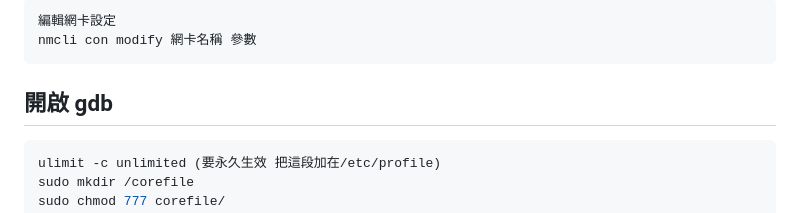
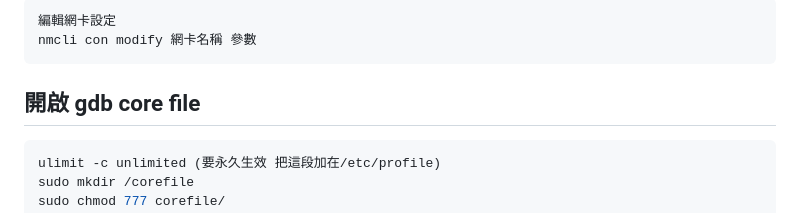
Before and after one commit to mikeqoo1/Note, a Markdown page: Linux.md, the part around the change. Rendered like a GitHub page.

Commit message:
修改名稱

````diff
--- a/Linux.md
+++ b/Linux.md
@@ -385,7 +385,7 @@ nmcli con up example
 nmcli con modify 網卡名稱 參數
 ```
 
-## 開啟 gdb
+## 開啟 gdb core file
 
 ```bash
 ulimit -c unlimited (要永久生效 把這段加在/etc/profile)
````
